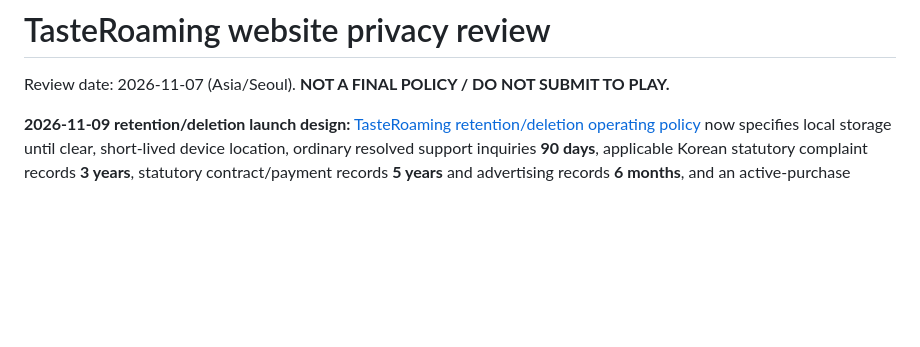
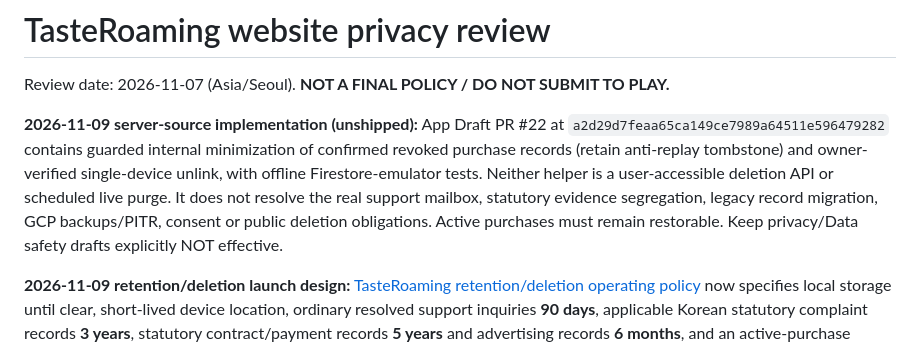
Before and after one commit to wonster0901/motility9-wix-import-test, a Markdown page: docs/TASTEROAMING_PRIVACY_REVIEW.md, the part around the change. GitHub-like rendering; blank space fills up the shorter version.

Commit message:
docs(site): reconcile purchase retention implementation with outstanding operational gates

```diff
--- a/docs/TASTEROAMING_PRIVACY_REVIEW.md
+++ b/docs/TASTEROAMING_PRIVACY_REVIEW.md
@@ -1,6 +1,8 @@
 # TasteRoaming website privacy review
 
 Review date: 2026-11-07 (Asia/Seoul). **NOT A FINAL POLICY / DO NOT SUBMIT TO PLAY.**
+
+**2026-11-09 server-source implementation (unshipped):** App Draft PR #22 at `a2d29d7feaa65ca149ce7989a64511e596479282` contains guarded internal minimization of confirmed revoked purchase records (retain anti-replay tombstone) and owner-verified single-device unlink, with offline Firestore-emulator tests. Neither helper is a user-accessible deletion API or scheduled live purge. It does not resolve the real support mailbox, statutory evidence segregation, legacy record migration, GCP backups/PITR, consent or public deletion obligations. Active purchases must remain restorable. Keep privacy/Data safety drafts explicitly NOT effective.
 
 **2026-11-09 retention/deletion launch design:** [TasteRoaming retention/deletion operating policy](TASTEROAMING_RETENTION_DELETION_POLICY_20261109.md) now specifies local storage until clear, short-lived device location, ordinary resolved support inquiries **90 days**, applicable Korean statutory complaint records **3 years**, statutory contract/payment records **5 years** and advertising records **6 months**, and an active-purchase minimum owner/receipt record only while required to preserve Restore. Current Firestore ledger has no comprehensive purge, an unmerged app development branch now has explicit backup-exclusion rules but these are not shipped or device-verified, and mailbox retention has not been inspected: **these policy requirements are NOT active controls**. Site Privacy sections 6/7/9 remain marked review draft/not effective. Do not claim deletion/backups currently implemented.
 
```
